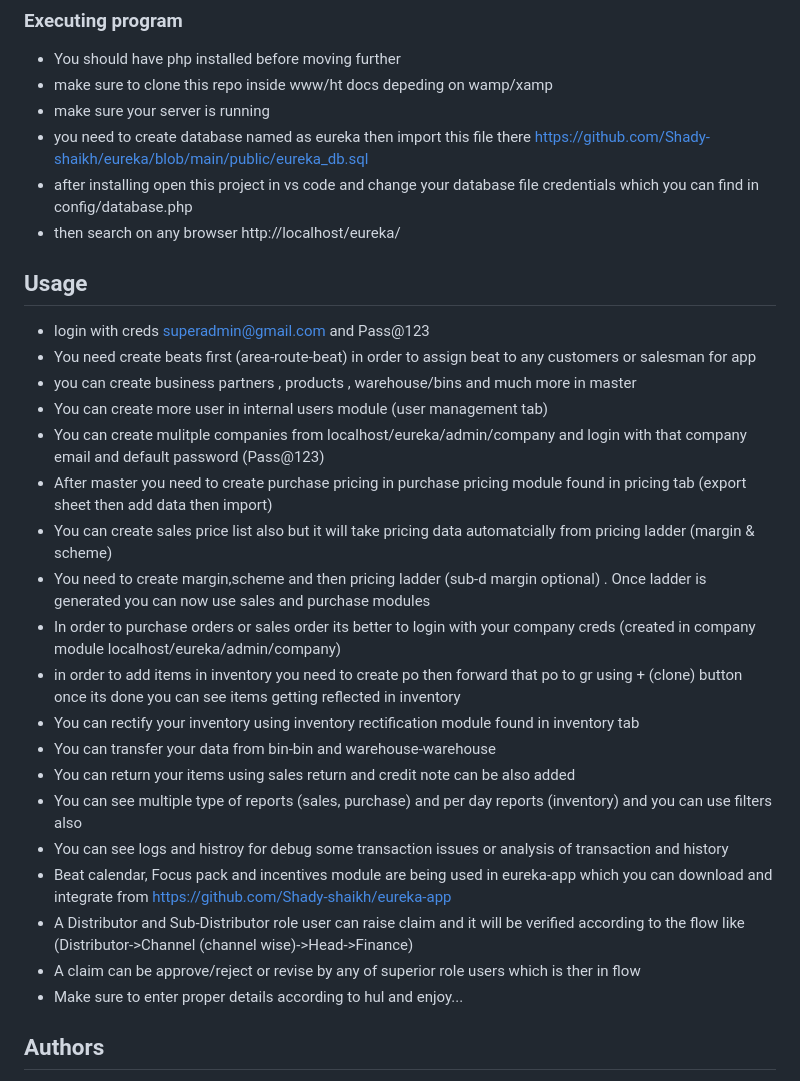
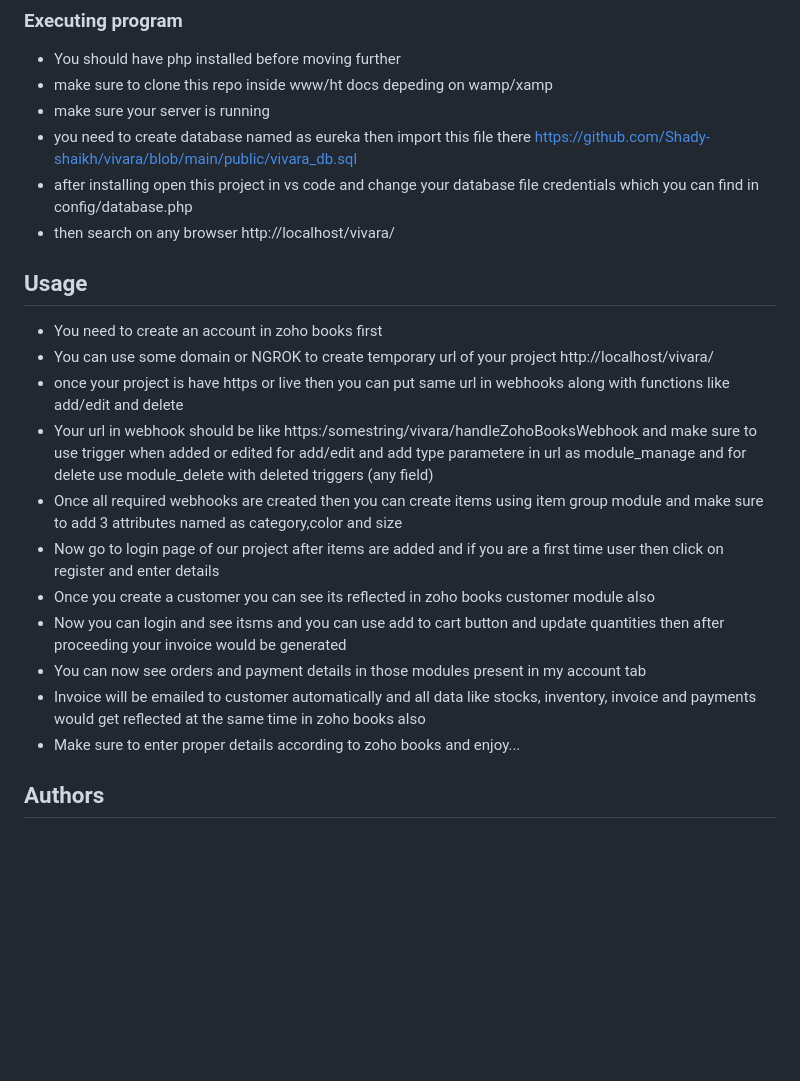
Before and after one commit to Shady-shaikh/vivara, a Markdown page: README.md, the part around one of its changes. Rendered like a GitHub page; blank space fills up the shorter version.

```diff
--- a/README.md
+++ b/README.md
@@ -39,31 +39,23 @@ You might have heard about zoho books so this project is E-comm project having f
 * You should have php installed before moving further
 * make sure to clone this repo inside www/ht docs depeding on wamp/xamp
 * make sure your server is running
-* you need to create database named as eureka then import this file there https://github.com/Shady-shaikh/eureka/blob/main/public/eureka_db.sql
+* you need to create database named as eureka then import this file there https://github.com/Shady-shaikh/vivara/blob/main/public/vivara_db.sql
 * after installing open this project in vs code and change your database file credentials which you can find in config/database.php
-* then search on any browser http://localhost/eureka/
+* then search on any browser http://localhost/vivara/
 
 ## Usage
 
-* login with creds superadmin@gmail.com and Pass@123
-* You need create beats first (area-route-beat) in order to assign beat to any customers or salesman for app
-* you can create business partners , products , warehouse/bins and much more in master
-* You can create more user in internal users module (user management tab)
-* You can create mulitple companies from localhost/eureka/admin/company and login with that company email and default password (Pass@123)
-* After master you need to create purchase pricing in purchase pricing module found in pricing tab (export sheet then add data then import)
-* You can create sales price list also but it will take pricing data automatcially from pricing ladder (margin & scheme)
-* You need to create margin,scheme and then pricing ladder  (sub-d margin optional) . Once ladder is generated you can now use sales and purchase modules
-* In order to purchase orders or sales order its better to login with your company creds (created in company module localhost/eureka/admin/company)
-* in order to add items in inventory you need to create po then forward that po to gr using + (clone) button once its done you can see items getting reflected in inventory
-* You can rectify your inventory using inventory rectification module found in inventory tab
-* You can transfer your data from bin-bin and warehouse-warehouse
-* You can return your items using sales return and credit note can be also added
-* You can see multiple type of reports (sales, purchase) and per day reports (inventory) and you can use filters also
-* You can see logs and histroy for debug some transaction issues or analysis of transaction and history
-* Beat calendar, Focus pack and incentives module are being used in eureka-app which you can download and integrate from https://github.com/Shady-shaikh/eureka-app
-* A Distributor and Sub-Distributor role user can raise claim and it will be verified according to the flow like (Distributor->Channel (channel wise)->Head->Finance)
-* A claim can be approve/reject or revise by any of superior role users which is ther in flow
-* Make sure to enter proper details according to hul and enjoy...
+* You need to create an account in zoho books first
+* You can use some domain or NGROK to create temporary url of your project http://localhost/vivara/
+* once your project is have https or live then you can put same url in webhooks along with functions like add/edit and delete
+* Your url in webhook should be like https:/somestring/vivara/handleZohoBooksWebhook and make sure to use trigger when added or edited for add/edit and add type parametere in url  as module_manage  and for delete use module_delete with deleted triggers (any field)
+* Once all required webhooks are created then you can create items using item group module and make sure to add 3 attributes named as category,color and size
+* Now go to login page of our project after items are added and if you are a first time user then click on register and enter details
+* Once you create a customer you can see its reflected in zoho books customer module also
+* Now you can login and see itsms and you can use add to cart button and update quantities then after proceeding your invoice would be generated
+* You can now see orders and payment details in those modules present in my account tab
+* Invoice will be emailed to customer automatically and all data like stocks, inventory, invoice and payments would get reflected at the same time in zoho books also
+* Make sure to enter proper details according to zoho books and enjoy...
 
 
 ## Authors
```
Also changed, not shown: other parts of README.md (+1 -1 lines).
